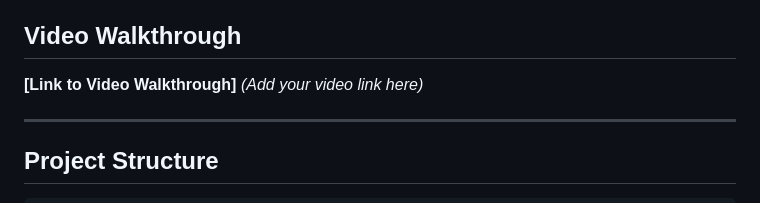
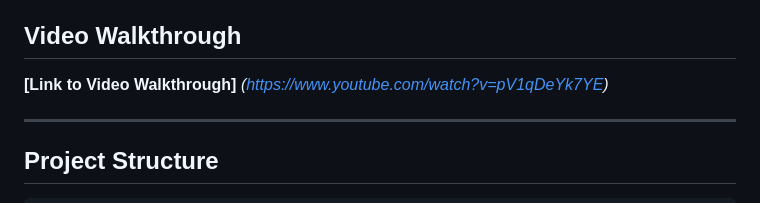
Before and after one commit to kellen-mutoni/Urban_Mobility_Data_Explorer, a Markdown page: README.md, the part around the change. Drawn GitHub-style.

Commit message:
Update video walkthrough link in README
Added a link to the video walkthrough in the README.

```diff
--- a/README.md
+++ b/README.md
@@ -3,7 +3,7 @@
 A fullstack web application that explores urban mobility patterns using the **New York City Taxi Trip dataset** (January 2019). Built with Flask, SQLite, and vanilla JavaScript.
 
 ## Video Walkthrough
-**[Link to Video Walkthrough]** *(Add your video link here)*
+**[Link to Video Walkthrough]** *(https://www.youtube.com/watch?v=pV1qDeYk7YE)*
 
 ---
 
```
